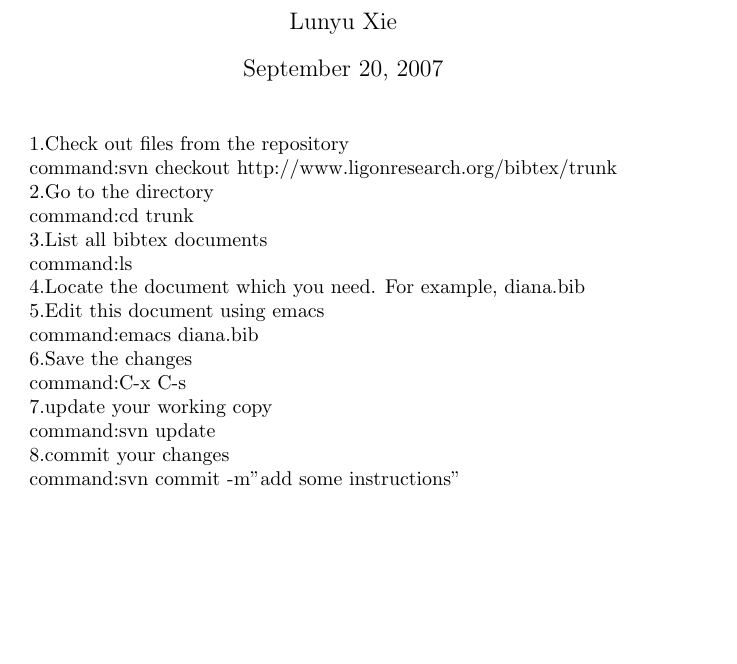
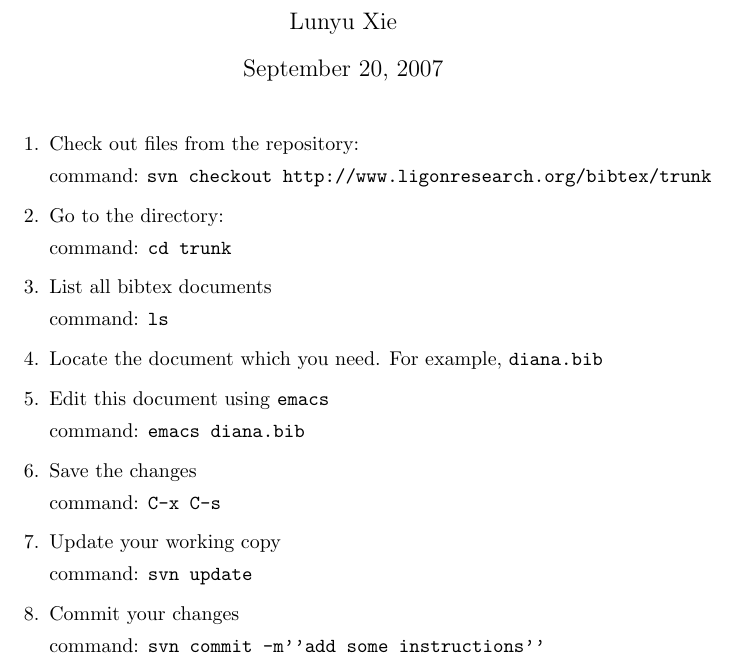
Before and after one commit to ligon/bibtex, a LaTeX document (introduction.tex): part of the page, cut so that both start at the same text, the shorter picture padded with empty space. Compiled offline with pdfLaTeX.

Commit message:
Made some minor improvements to introduction.tex.
git-svn-id: http://ligonresearch.org/bibtex/trunk@13 470d9784-b638-0410-b8d3-b041abca1337

```diff
--- a/introduction.tex
+++ b/introduction.tex
@@ -3,42 +3,45 @@
 \title{Introduction to Access the Bibtex Subversion Repository}
 \author{Lunyu Xie}
 \maketitle
-1.Check out files from the repository
 
-command:svn checkout http://www.ligonresearch.org/bibtex/trunk
+\begin{enumerate}
+\item{Check out files from the repository:
+
+command: \texttt{svn checkout http://www.ligonresearch.org/bibtex/trunk}}
+
+\item{Go to the directory:
+
+command: \texttt{cd trunk}}
 
 
-2.Go to the directory
+\item{List all bibtex documents
 
-command:cd trunk
+command: \texttt{ls}}
 
 
-3.List all bibtex documents
-
-command:ls
+\item{Locate the document which you need. For example, \texttt{diana.bib}}
 
 
-4.Locate the  document which you need. For example, diana.bib
+\item{Edit this document using \texttt{emacs}
+
+command: \texttt{emacs diana.bib}}
 
 
-5.Edit this document using emacs
+\item{Save the changes
 
-command:emacs diana.bib
+command: \texttt{C-x C-s}}
 
 
-6.Save the changes
+\item{Update your working copy
 
-command:C-x C-s
+command: \texttt{svn update}}
 
 
-7.update your working copy
+\item{Commit your changes
 
-command:svn update
+command: \texttt{svn commit -m''add some instructions''}}
 
-
-8.commit your changes
-
-command:svn commit -m''add some instructions''
+\end{enumerate}
 
 
 \end{document}
```
